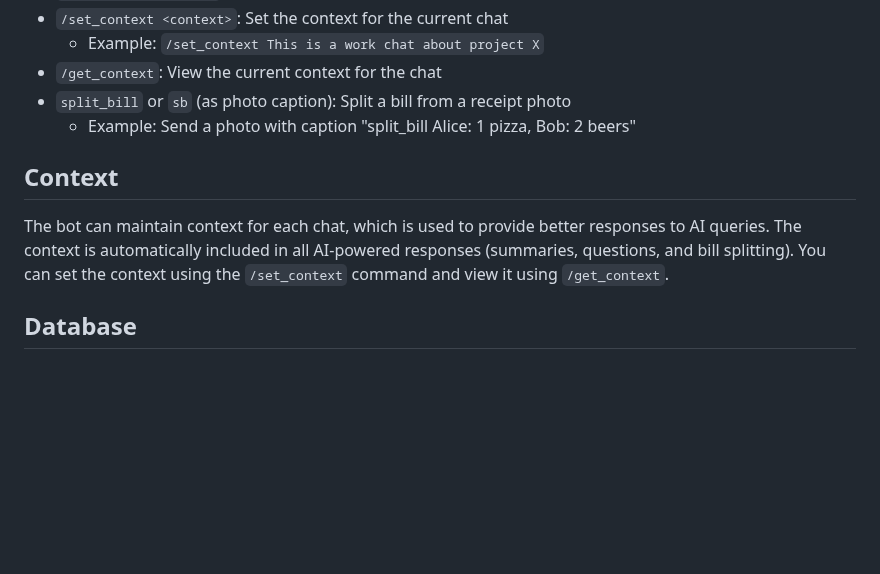
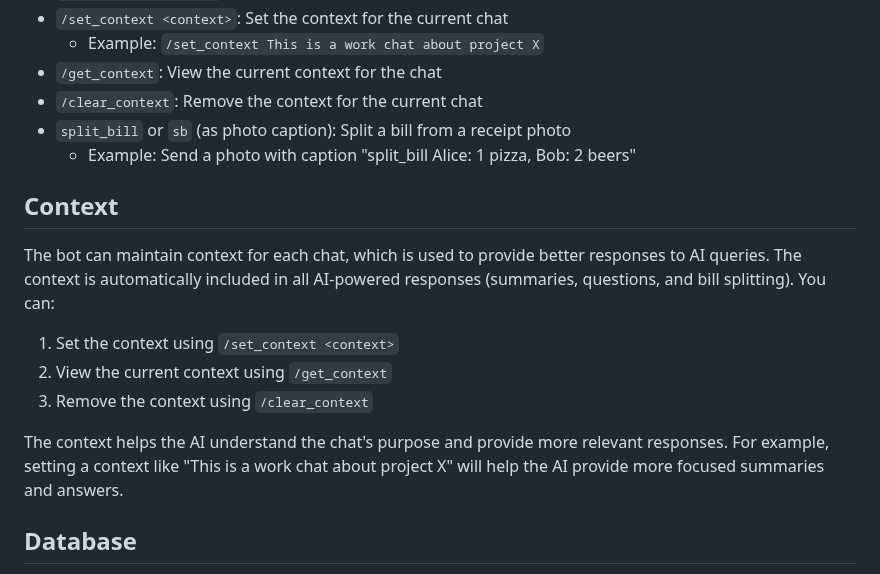
Before and after one commit to sdaveas/telegram-summary-bot, a Markdown page: README.md, the part around the change. Rendered like a GitHub page; blank space fills up the shorter version.

Commit message:
doc: update readme

```diff
--- a/README.md
+++ b/README.md
@@ -96,12 +96,19 @@ python src/app.py
 - `/set_context <context>`: Set the context for the current chat
   - Example: `/set_context This is a work chat about project X`
 - `/get_context`: View the current context for the chat
+- `/clear_context`: Remove the context for the current chat
 - `split_bill` or `sb` (as photo caption): Split a bill from a receipt photo
   - Example: Send a photo with caption "split_bill Alice: 1 pizza, Bob: 2 beers"
 
 ## Context
 
-The bot can maintain context for each chat, which is used to provide better responses to AI queries. The context is automatically included in all AI-powered responses (summaries, questions, and bill splitting). You can set the context using the `/set_context` command and view it using `/get_context`.
+The bot can maintain context for each chat, which is used to provide better responses to AI queries. The context is automatically included in all AI-powered responses (summaries, questions, and bill splitting). You can:
+
+1. Set the context using `/set_context <context>`
+2. View the current context using `/get_context`
+3. Remove the context using `/clear_context`
+
+The context helps the AI understand the chat's purpose and provide more relevant responses. For example, setting a context like "This is a work chat about project X" will help the AI provide more focused summaries and answers.
 
 ## Database
 
```
